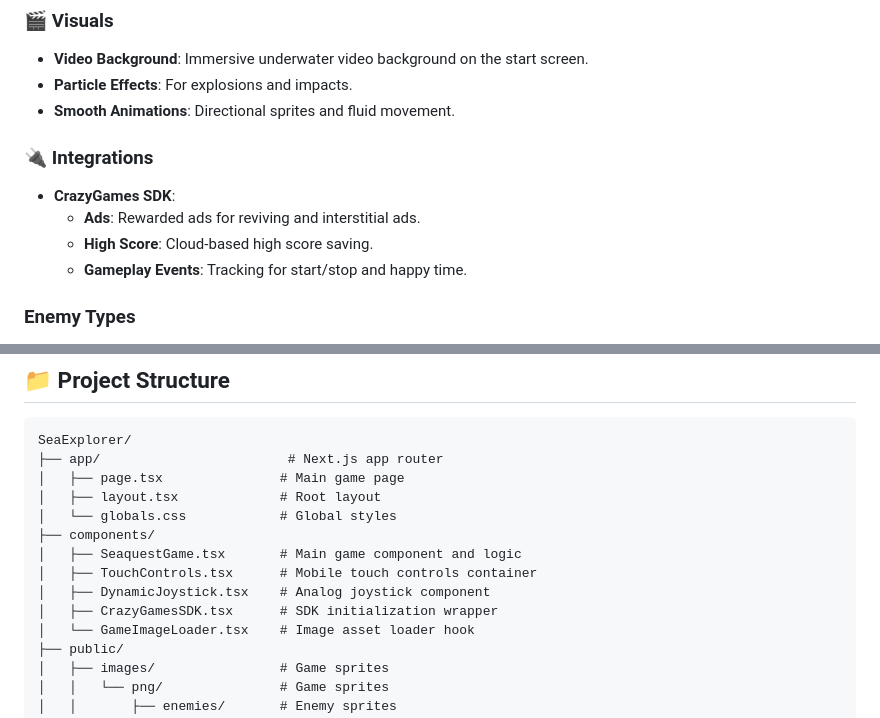
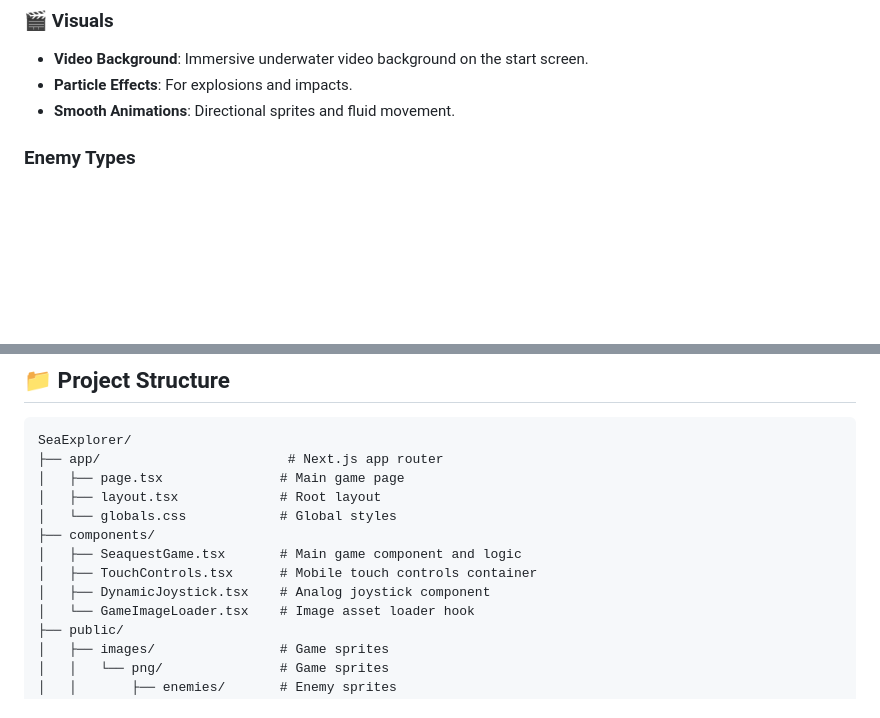
Before and after one commit to sasaxang/SeaExplorer, a Markdown page: README.md, 2 parts joined by grey strips. GitHub-like rendering; blank space fills up the shorter version.

Commit message:
docs: Remove CrazyGames references from README

```diff
--- a/README.md
+++ b/README.md
@@ -31,12 +31,6 @@ Control a submarine through dangerous underwater depths, where you must:
 - **Video Background**: Immersive underwater video background on the start screen.
 - **Particle Effects**: For explosions and impacts.
 - **Smooth Animations**: Directional sprites and fluid movement.
-
-### 🔌 Integrations
-- **CrazyGames SDK**:
-    - **Ads**: Rewarded ads for reviving and interstitial ads.
-    - **High Score**: Cloud-based high score saving.
-    - **Gameplay Events**: Tracking for start/stop and happy time.
 
 ### Enemy Types
 - **Fish** (Small): 1 hit to defeat
@@ -148,7 +142,6 @@ SeaExplorer/
 │   ├── SeaquestGame.tsx       # Main game component and logic
 │   ├── TouchControls.tsx      # Mobile touch controls container
 │   ├── DynamicJoystick.tsx    # Analog joystick component
-│   ├── CrazyGamesSDK.tsx      # SDK initialization wrapper
 │   └── GameImageLoader.tsx    # Image asset loader hook
 ├── public/
 │   ├── images/                # Game sprites
```
